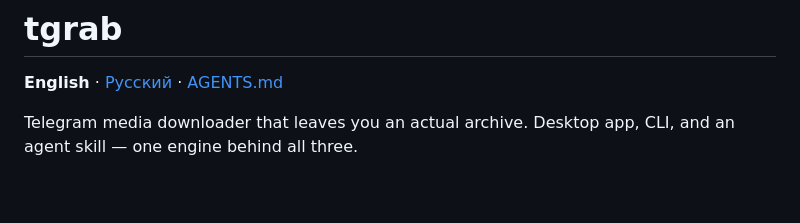
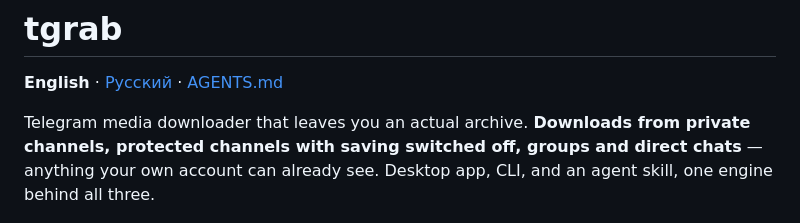
Before and after one commit to kr1ke/tgrab, a Markdown page: README.md, the part around the change. GitHub-like rendering; blank space fills up the shorter version.

Commit message:
Lead with private-channel support in the tagline and repo description

```diff
--- a/README.md
+++ b/README.md
@@ -2,8 +2,9 @@
 
 **English** · [Русский](README.ru.md) · [AGENTS.md](AGENTS.md)
 
-Telegram media downloader that leaves you an actual archive. Desktop app, CLI, and an agent
-skill — one engine behind all three.
+Telegram media downloader that leaves you an actual archive. **Downloads from private channels,
+protected channels with saving switched off, groups and direct chats** — anything your own
+account can already see. Desktop app, CLI, and an agent skill, one engine behind all three.
 
 ![tgrab downloading](docs/screenshots/02-downloads.png)
 
```
Also changed, not shown: README.ru.md (+3 -2 lines).
